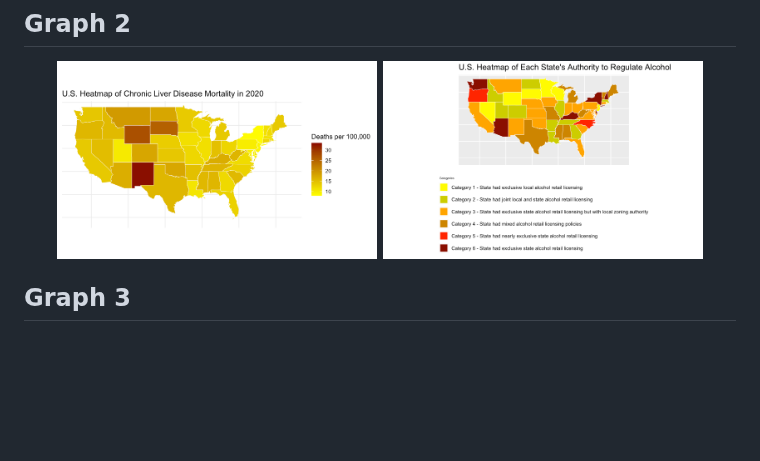
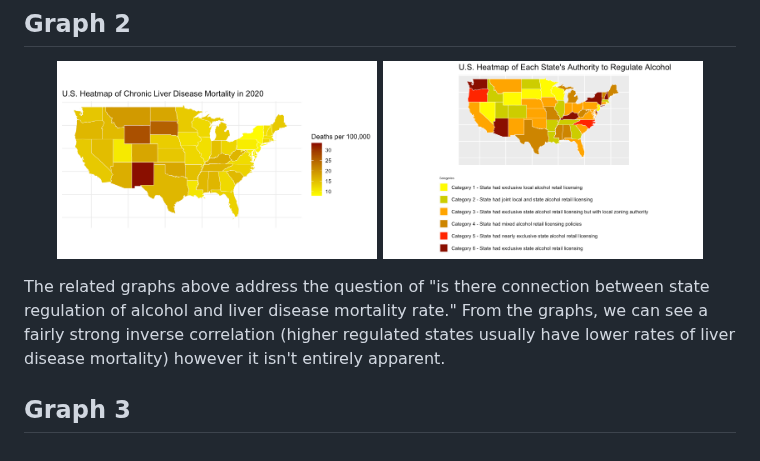
Before and after one commit to LiuElvin/STAT-451-Project, a Markdown page: README.md, the part around the change. Rendered like a GitHub page; blank space fills up the shorter version.

```diff
--- a/README.md
+++ b/README.md
@@ -21,4 +21,6 @@ The answer this graph is answering is how much has alcohol consumption increased
   <img src="./graph_2_part_2.png" width="45%"/>
 </p>
 
+The related graphs above address the question of "is there connection between state regulation of alcohol and liver disease mortality rate." From the graphs, we can see a fairly strong inverse correlation (higher regulated states usually have lower rates of liver disease mortality) however it isn't entirely apparent.
+
 ## Graph 3
```
